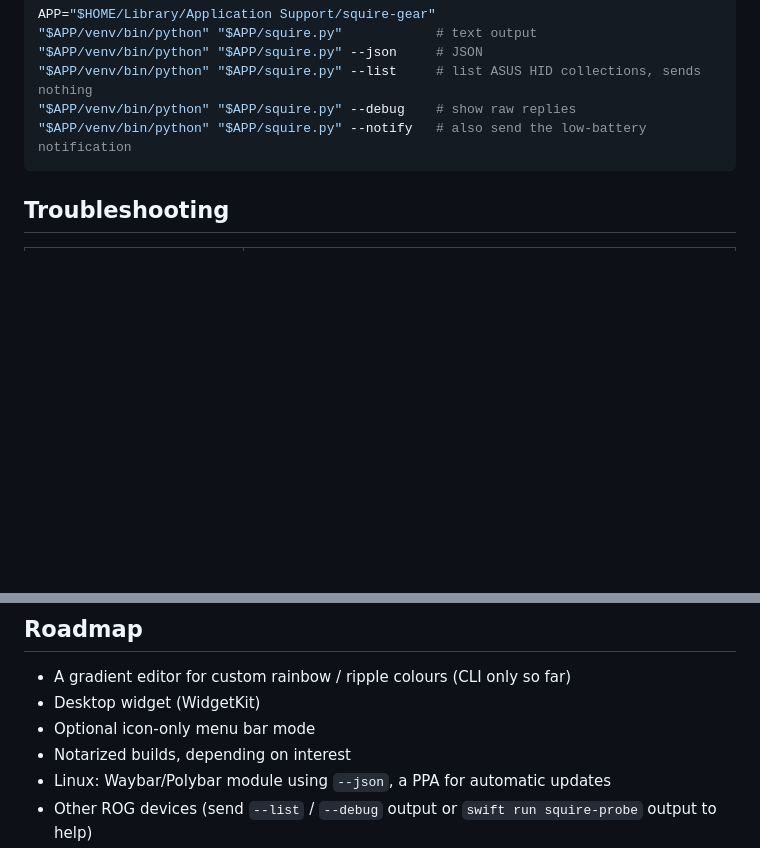
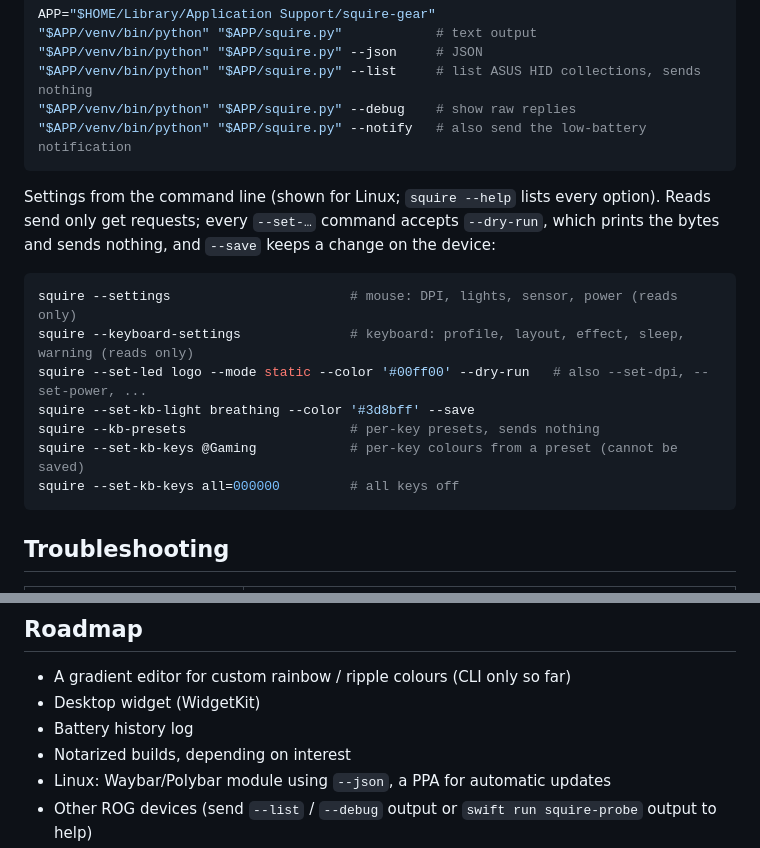
Before and after one commit to phifogg/squire-gear, a Markdown page: README.md, 2 parts joined by grey strips. Rendered like a GitHub page; blank space fills up the shorter version.

````diff
--- a/README.md
+++ b/README.md
@@ -207,6 +232,20 @@ APP="$HOME/Library/Application Support/squire-gear"
 "$APP/venv/bin/python" "$APP/squire.py" --list     # list ASUS HID collections, sends nothing
 "$APP/venv/bin/python" "$APP/squire.py" --debug    # show raw replies
 "$APP/venv/bin/python" "$APP/squire.py" --notify   # also send the low-battery notification
+```
+
+Settings from the command line (shown for Linux; `squire --help` lists every option). Reads
+send only get requests; every `--set-…` command accepts `--dry-run`, which prints the bytes and
+sends nothing, and `--save` keeps a change on the device:
+
+```sh
+squire --settings                       # mouse: DPI, lights, sensor, power (reads only)
+squire --keyboard-settings              # keyboard: profile, layout, effect, sleep, warning (reads only)
+squire --set-led logo --mode static --color '#00ff00' --dry-run   # also --set-dpi, --set-power, ...
+squire --set-kb-light breathing --color '#3d8bff' --save
+squire --kb-presets                     # per-key presets, sends nothing
+squire --set-kb-keys @Gaming            # per-key colours from a preset (cannot be saved)
+squire --set-kb-keys all=000000         # all keys off
 ```
 
 ## Troubleshooting
@@ -257,7 +296,7 @@ cd macos && swift test        # Swift core, reads the same protocol.json
 
 - A gradient editor for custom rainbow / ripple colours (CLI only so far)
 - Desktop widget (WidgetKit)
-- Optional icon-only menu bar mode
+- Battery history log
 - Notarized builds, depending on interest
 - Linux: Waybar/Polybar module using `--json`, a PPA for automatic updates
 - Other ROG devices (send `--list` / `--debug` output or `swift run squire-probe` output to help)
````
Also changed, not shown: other parts of README.md (+44 -19 lines), docs/screenshots/keyboard-lighting.png (added), docs/screenshots/keyboard-per-key.png (added), docs/screenshots/mouse-settings.png (added), 1 other file.
